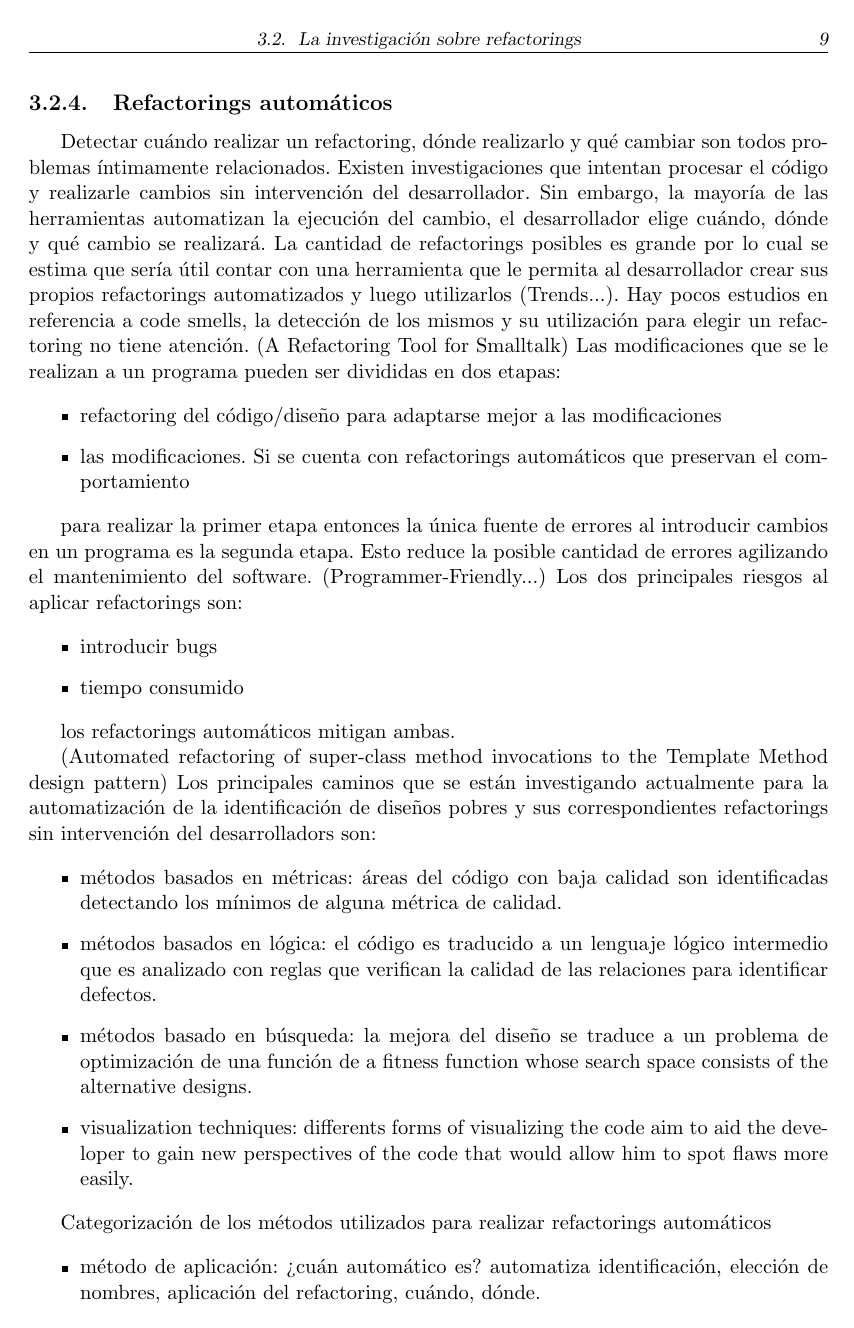
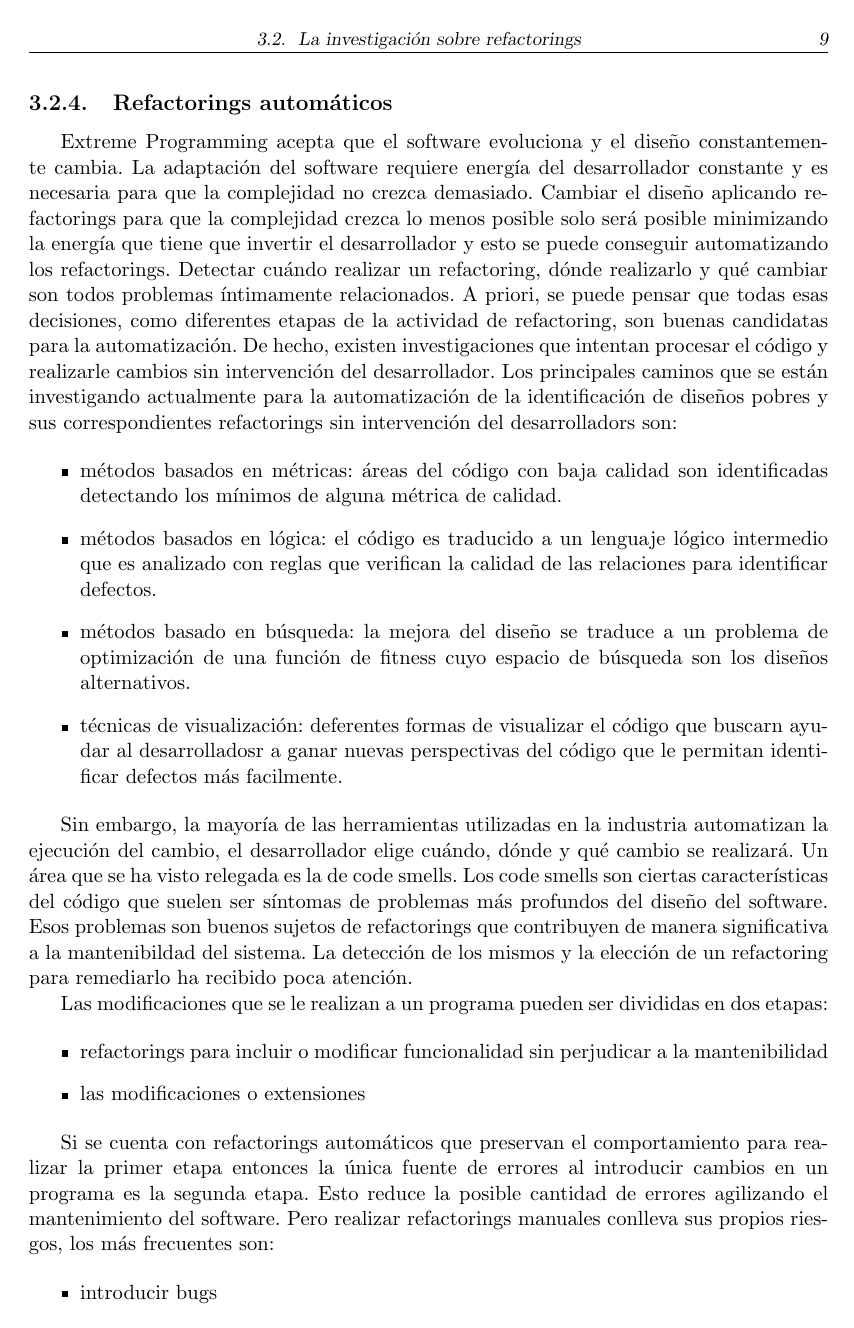
Before and after one commit to fgasperij/msc-thesis-automatic-refactorings, a LaTeX thesis (Informe/tesis.tex, which reads Informe/estado_del_arte.tex): page 21 of 24 before the commit and page 21 of 26 after it. Compiled offline with pdfLaTeX.

Commit message:
WIP [State of the art]: Section Automatic Refactorings

```diff
--- a/Informe/estado_del_arte.tex
+++ b/Informe/estado_del_arte.tex
@@ -204,36 +199,19 @@ refactorings
 
 
 \subsection{Refactorings automáticos}
+Extreme Programming acepta que el software evoluciona y el diseño constantemente cambia. La
+adaptación del software requiere energía del desarrollador constante y es necesaria para que la
+complejidad no crezca demasiado. Cambiar el diseño aplicando refactorings para que la complejidad
+crezca lo menos posible solo será posible minimizando la energía que tiene que invertir el
+% REF (Practical Analysis for Refactoring)
+desarrollador y esto se puede conseguir automatizando los refactorings.
 Detectar cuándo realizar un refactoring, dónde realizarlo y qué cambiar son todos problemas
-íntimamente relacionados. Existen investigaciones que intentan procesar el código y realizarle
-cambios sin intervención del desarrollador. Sin embargo, la mayoría de las herramientas automatizan
-la ejecución del cambio, el desarrollador elige cuándo, dónde y qué cambio se realizará. La cantidad
-de refactorings posibles es grande por lo cual se estima que sería útil contar con una herramienta
-que le permita al desarrollador crear sus propios refactorings automatizados y luego utilizarlos
-(Trends...). Hay pocos estudios en referencia a code smells, la detección de los mismos y su
-utilización para elegir un refactoring no tiene atención.
-(A Refactoring Tool for Smalltalk)
-Las modificaciones que se le realizan a un programa pueden ser divididas en dos etapas:
-
-\begin{itemize}
-    \item refactoring del código/diseño para adaptarse mejor a las modificaciones
-    \item las modificaciones. Si se cuenta con refactorings automáticos que preservan el comportamiento
-\end{itemize}
-
-para realizar la primer etapa entonces la única fuente de errores al introducir cambios en un
-programa es la segunda etapa. Esto reduce la posible cantidad de errores agilizando el mantenimiento
-del software.
-(Programmer-Friendly...) Los dos principales riesgos al aplicar refactorings son:
-
-\begin{itemize}
-    \item introducir bugs
-    \item tiempo consumido
-\end{itemize}
-
-los refactorings automáticos mitigan ambas.
-
-(Automated refactoring of super-class method invocations to the Template Method design pattern) Los
-principales caminos que se están investigando actualmente para la automatización de la
+íntimamente relacionados. A priori, se puede pensar que todas esas decisiones, como diferentes
+etapas de la actividad de refactoring, son buenas candidatas para la automatización. De hecho,
+existen investigaciones que intentan procesar el código y realizarle cambios sin intervención del
+desarrollador.
+% REF (Automated refactoring of super-class method invocations to the Template Method design pattern)
+Los principales caminos que se están investigando actualmente para la automatización de la
 identificación de diseños pobres y sus correspondientes refactorings sin intervención del
 desarrolladors son:
 
@@ -243,13 +221,36 @@ desarrolladors son:
     \item métodos basados en lógica: el código es traducido a un lenguaje lógico intermedio que es analizado
     con reglas que verifican la calidad de las relaciones para identificar defectos.
     \item métodos basado en búsqueda: la mejora del diseño se traduce a un problema de optimización de una función de
-    a fitness function whose search space consists of the alternative designs.
-    % https://en.wikipedia.org/wiki/Fitness_function
-    \item visualization techniques: differents forms of visualizing the code aim to aid the
-    developer to gain new perspectives of the code that would allow him to spot flaws more easily.
+    % REF función de fitness
+    fitness cuyo espacio de búsqueda son los diseños alternativos.
+    \item técnicas de visualización: deferentes formas de visualizar el código que buscarn ayudar al
+    desarrolladosr a ganar nuevas perspectivas del código que le permitan identificar defectos más
+    facilmente.
 \end{itemize}
 
-Categorización de los métodos utilizados para realizar refactorings automáticos
+Sin embargo, la mayoría de las herramientas utilizadas en la industria automatizan la ejecución del
+cambio, el desarrollador elige cuándo, dónde y qué cambio se realizará.
+% REF (Trends...)
+Un área que se ha visto relegada es la de code smells. Los code smells son ciertas características
+del código que suelen ser síntomas de problemas más profundos del diseño del software. Esos problemas
+son buenos sujetos de refactorings que contribuyen de manera significativa a la mantenibildad del
+sistema. La detección de los mismos y la elección de un refactoring para remediarlo ha recibido
+poca atención.
+
+% REF (A Refactoring Tool for Smalltalk)
+Las modificaciones que se le realizan a un programa pueden ser divididas en dos etapas:
 
 \begin{itemize}
-    \item método de aplicación: ¿cuán automático es? automatiza identificación, elección de nombres, aplicación del refactoring, cuándo, dónde.
+    \item refactorings para incluir o modificar funcionalidad sin perjudicar a la mantenibilidad
+    \item las modificaciones o extensiones
+\end{itemize}
+
+Si se cuenta con refactorings automáticos que preservan el comportamiento para realizar la primer
+etapa entonces la única fuente de errores al introducir cambios en un programa es la segunda etapa.
+Esto reduce la posible cantidad de errores agilizando el mantenimiento del software. Pero realizar
+% REF (Programmer-Friendly...)
+refactorings manuales conlleva sus propios riesgos, los más frecuentes son:
+
+\begin{itemize}
+    \item introducir bugs
+    \item consumir más tiempo del disponible
```
Also changed, not shown: Informe/estado_del_arte.tex (76 more changed lines).
